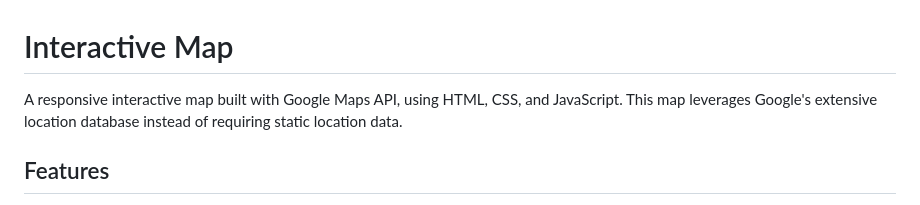
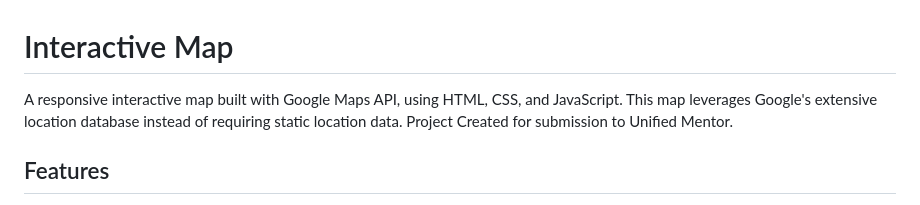
Before and after one commit to leugimnat/Interactive-Map, a Markdown page: README.md, the part around the change. Drawn GitHub-style.

```diff
--- a/README.md
+++ b/README.md
@@ -1,6 +1,6 @@
 # Interactive Map
 
-A responsive interactive map built with Google Maps API, using HTML, CSS, and JavaScript. This map leverages Google's extensive location database instead of requiring static location data.
+A responsive interactive map built with Google Maps API, using HTML, CSS, and JavaScript. This map leverages Google's extensive location database instead of requiring static location data. Project Created for submission to Unified Mentor.
 
 ## Features
 - **Geographic location search** - Search for cities, states, countries, and regions
```
